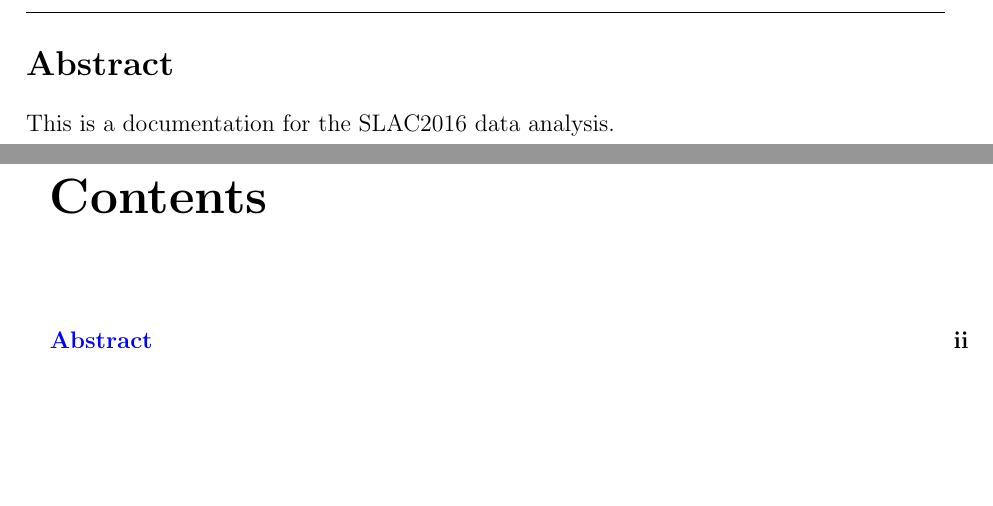
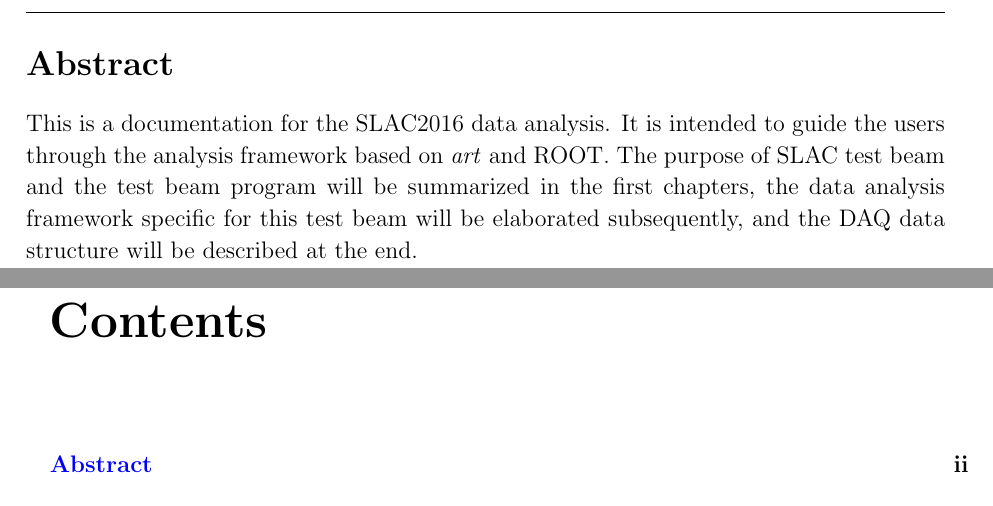
Before and after one commit to kimsiang/SLAC2016, a LaTeX thesis (AnalysisManual/SLAC2016Manual.tex, which reads AnalysisManual/frontmatter/abstract.tex): two parts of pages 2 and 3 of 65, joined at a grey line, cut so that both start at the same text, the shorter picture padded with empty space. Compiled offline with pdfLaTeX.

Commit message:
updated abstract

```diff
--- a/AnalysisManual/frontmatter/abstract.tex
+++ b/AnalysisManual/frontmatter/abstract.tex
@@ -1,4 +1,4 @@
 \section*{Abstract}
 \addcontentsline{toc}{chapter}{Abstract}
 
-This is a documentation for the SLAC2016 data analysis.
+This is a documentation for the SLAC2016 data analysis. It is intended to guide the users through the analysis framework based on \textit{art} and ROOT. The purpose of SLAC test beam and the test beam program will be summarized in the first chapters, the data analysis framework specific for this test beam will be elaborated subsequently, and the DAQ data structure will be described at the end.
```
